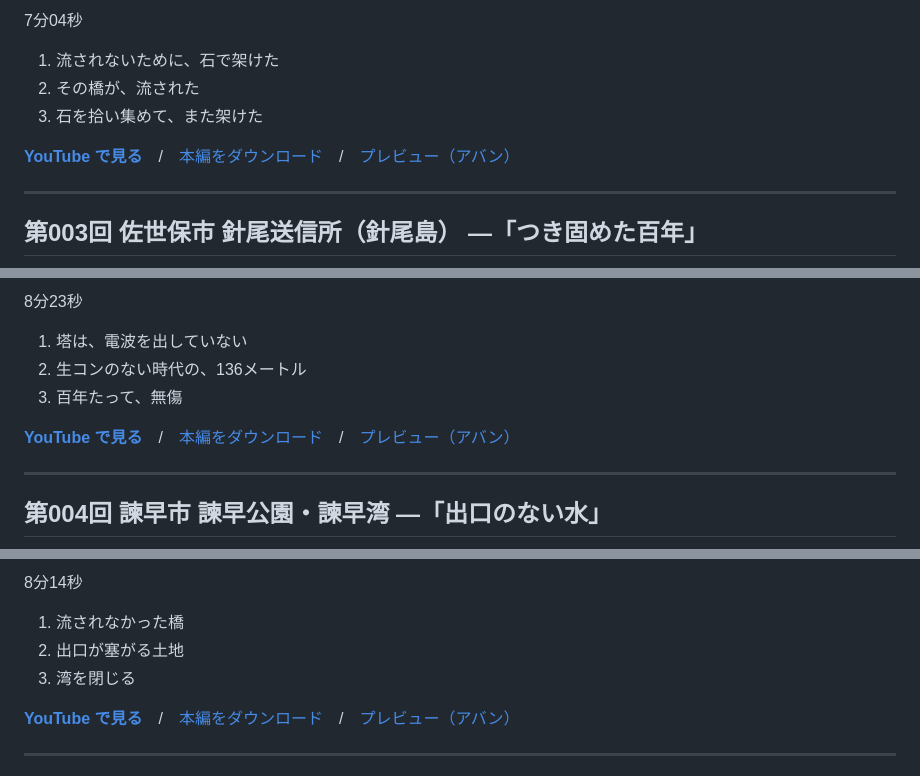
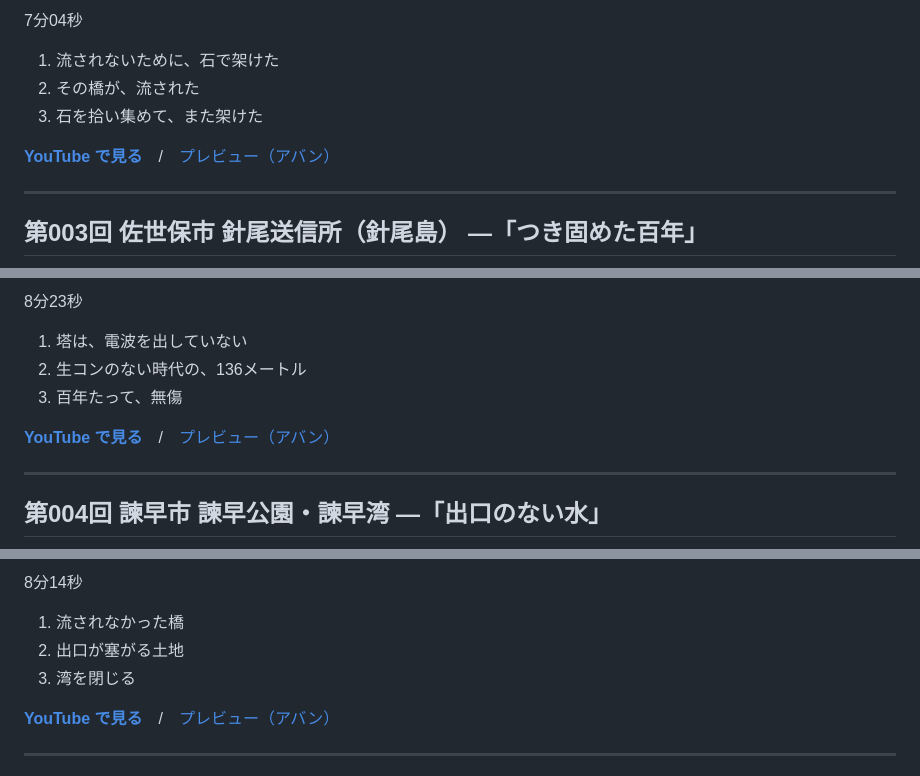
Before and after one commit to lancard-aikawa/kokogallery, a Markdown page: README.md, 3 parts joined by grey strips. GitHub-like rendering.

```diff
--- a/README.md
+++ b/README.md
@@ -36,7 +37,7 @@
 2. その橋が、流された
 3. 石を拾い集めて、また架けた
 
-**[YouTube で見る](https://youtu.be/4qyxsQsx8-s)**　/　[本編をダウンロード](../../releases/tag/002-nagasaki-meganebashi)　/　[プレビュー（アバン）](002-nagasaki-meganebashi/preview.mp4)
+**[YouTube で見る](https://youtu.be/4qyxsQsx8-s)**　/　[プレビュー（アバン）](002-nagasaki-meganebashi/preview.mp4)
 
 ---
 
@@ -50,7 +51,7 @@
 2. 生コンのない時代の、136メートル
 3. 百年たって、無傷
 
-**[YouTube で見る](https://youtu.be/YBlXiOLEogM)**　/　[本編をダウンロード](../../releases/tag/003-sasebo-hario)　/　[プレビュー（アバン）](003-sasebo-hario/preview.mp4)
+**[YouTube で見る](https://youtu.be/YBlXiOLEogM)**　/　[プレビュー（アバン）](003-sasebo-hario/preview.mp4)
 
 ---
 
@@ -64,7 +65,7 @@
 2. 出口が塞がる土地
 3. 湾を閉じる
 
-**[YouTube で見る](https://youtu.be/Og2XCHAjWck)**　/　[本編をダウンロード](../../releases/tag/004-isahaya-wan)　/　[プレビュー（アバン）](004-isahaya-wan/preview.mp4)
+**[YouTube で見る](https://youtu.be/Og2XCHAjWck)**　/　[プレビュー（アバン）](004-isahaya-wan/preview.mp4)
 
 ---
 
```
Also changed, not shown: other parts of README.md (+18 -3 lines), 006-kanagawa-daiba/poster.jpg (added), 3 other files.
